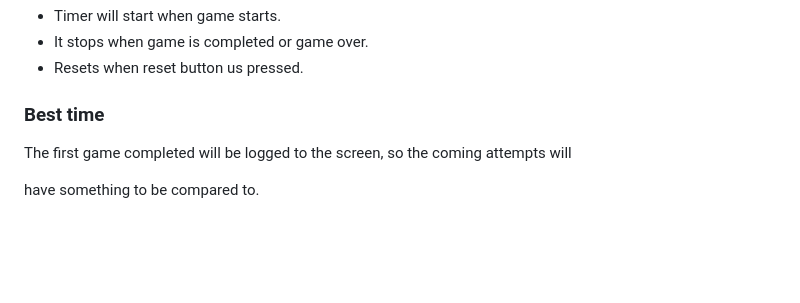
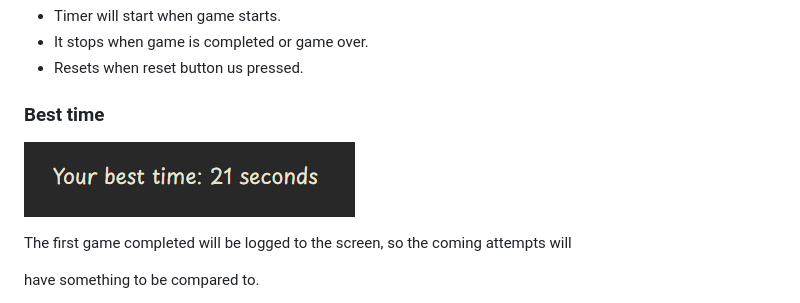
Before and after one commit to hogbergmarkus/click-numbers, a Markdown page: README.md, the part around the change. Drawn GitHub-style; pictures changed too: documentation/images-readme/best-time-screenshot.png (added); blank space fills up the shorter version.

Commit message:
Add image of best time to README.md

```diff
--- a/README.md
+++ b/README.md
@@ -174,6 +174,8 @@ The cursor will change shape when hovered above the clickable numbers.
 
 ### Best time
 
+![Best time](documentation/images-readme/best-time-screenshot.png)
+
 The first game completed will be logged to the screen, so the coming attempts will
 
 have something to be compared to.
```
